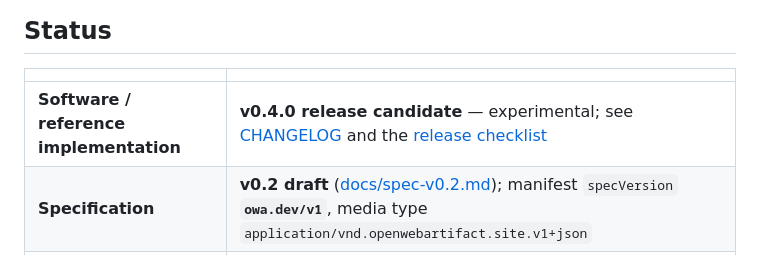
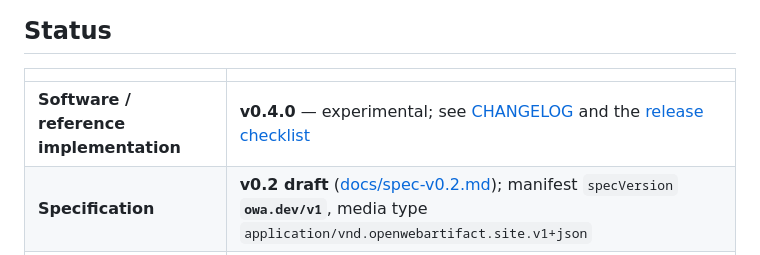
Before and after one commit to Codebrother1/open-web-artifact, a Markdown page: README.md, the part around the change. Drawn GitHub-style.

```diff
--- a/README.md
+++ b/README.md
@@ -8,7 +8,7 @@ The thesis: an AI agent, CLI, CI job, or application should be able to produce o
 
 | | |
 | --- | --- |
-| **Software / reference implementation** | **v0.4.0 release candidate** — experimental; see [CHANGELOG](CHANGELOG.md) and the [release checklist](docs/release.md) |
+| **Software / reference implementation** | **v0.4.0** — experimental; see [CHANGELOG](CHANGELOG.md) and the [release checklist](docs/release.md) |
 | **Specification** | **v0.2 draft** ([docs/spec-v0.2.md](docs/spec-v0.2.md)); manifest `specVersion` **`owa.dev/v1`**, media type `application/vnd.openwebartifact.site.v1+json` |
 | **Runtime** | Node.js **22+** |
 | **CI** | **9 required checks**, all secretless: Linux/macOS/Windows × Node 22/24, real MinIO, Chromium/Firefox/WebKit, real ORAS + Zot ([docs/ci.md](docs/ci.md)) |
```
Also changed, not shown: CHANGELOG.md (+1 -1 lines), docs/release.md (+7 -7 lines).
